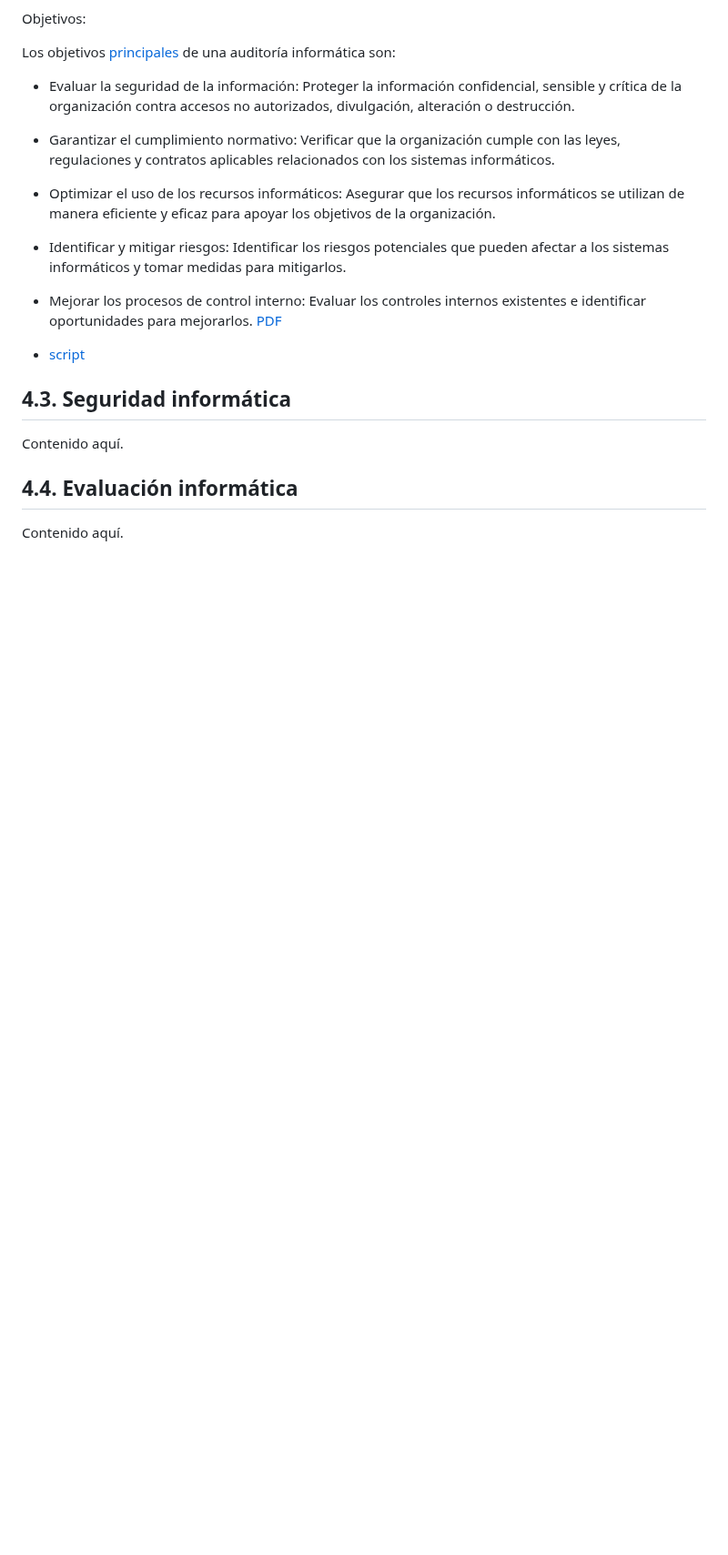
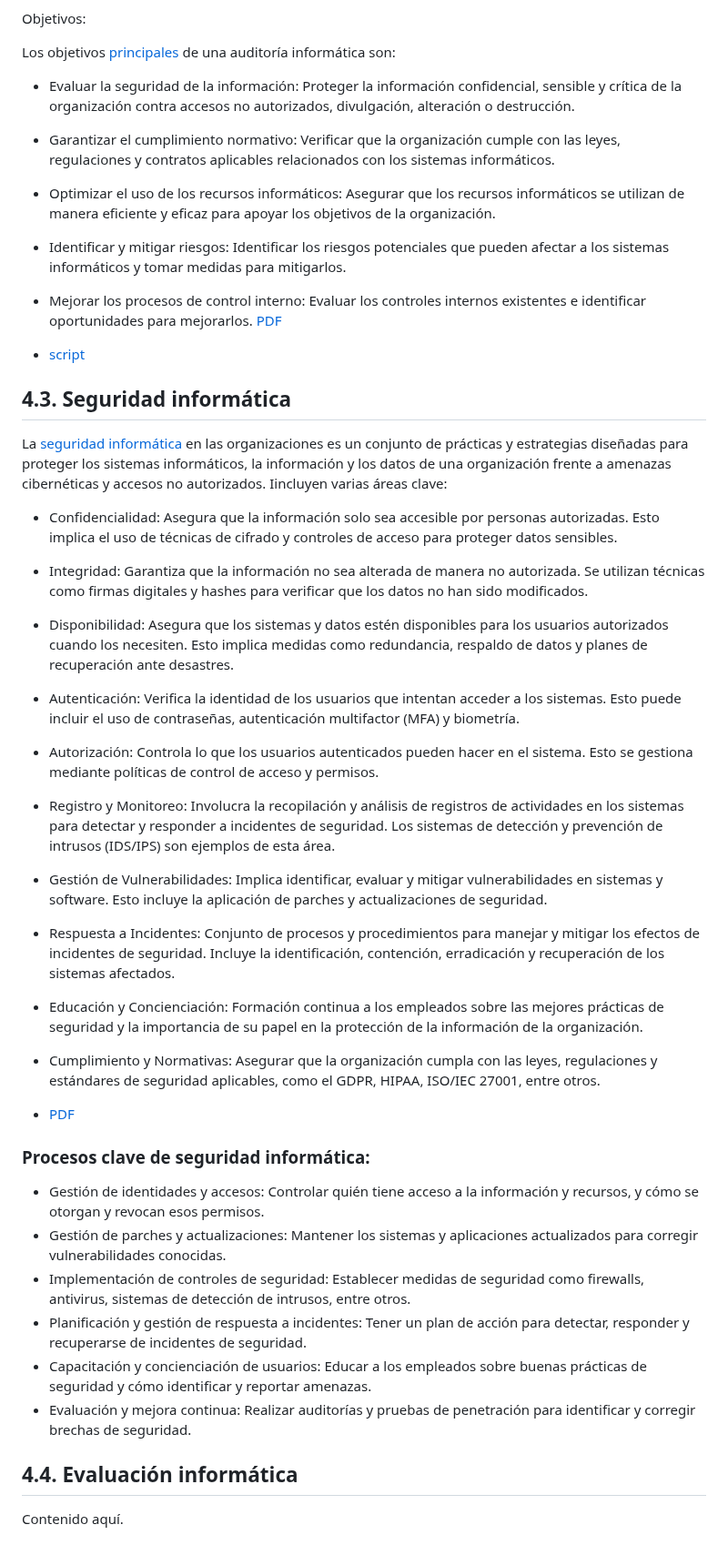
Before and after one commit to LeonRamos5366/SmartTeach, a Markdown page: Informatica.md, the part around the change. Shown at 91% size. GitHub-like rendering; blank space fills up the shorter version.

```diff
--- a/Informatica.md
+++ b/Informatica.md
@@ -127,7 +127,38 @@ Los objetivos [principales](https://www.youtube.com/watch?v=q8GsI-Hm6RY) de una
 - [script](https://github.com/LeonRamos5366/SmartTeach/blob/main/auditoria.sh)
 
 ## 4.3. Seguridad informática
-Contenido aquí.
+
+La [seguridad informática](https://www.youtube.com/watch?v=UIMW_px5jh0) en las organizaciones es un conjunto de prácticas y estrategias diseñadas para proteger los sistemas informáticos, la información y los datos de una organización frente a amenazas cibernéticas y accesos no autorizados. Iincluyen varias áreas clave:
+
+- Confidencialidad: Asegura que la información solo sea accesible por personas autorizadas. Esto implica el uso de técnicas de cifrado y controles de acceso para proteger datos sensibles.
+
+- Integridad: Garantiza que la información no sea alterada de manera no autorizada. Se utilizan técnicas como firmas digitales y hashes para verificar que los datos no han sido modificados.
+
+- Disponibilidad: Asegura que los sistemas y datos estén disponibles para los usuarios autorizados cuando los necesiten. Esto implica medidas como redundancia, respaldo de datos y planes de recuperación ante desastres.
+
+- Autenticación: Verifica la identidad de los usuarios que intentan acceder a los sistemas. Esto puede incluir el uso de contraseñas, autenticación multifactor (MFA) y biometría.
+
+- Autorización: Controla lo que los usuarios autenticados pueden hacer en el sistema. Esto se gestiona mediante políticas de control de acceso y permisos.
+
+- Registro y Monitoreo: Involucra la recopilación y análisis de registros de actividades en los sistemas para detectar y responder a incidentes de seguridad. Los sistemas de detección y prevención de intrusos (IDS/IPS) son ejemplos de esta área.
+
+- Gestión de Vulnerabilidades: Implica identificar, evaluar y mitigar vulnerabilidades en sistemas y software. Esto incluye la aplicación de parches y actualizaciones de seguridad.
+
+- Respuesta a Incidentes: Conjunto de procesos y procedimientos para manejar y mitigar los efectos de incidentes de seguridad. Incluye la identificación, contención, erradicación y recuperación de los sistemas afectados.
+
+- Educación y Concienciación: Formación continua a los empleados sobre las mejores prácticas de seguridad y la importancia de su papel en la protección de la información de la organización.
+
+- Cumplimiento y Normativas: Asegurar que la organización cumpla con las leyes, regulaciones y estándares de seguridad aplicables, como el GDPR, HIPAA, ISO/IEC 27001, entre otros.
+- [PDF]()
+
+### Procesos clave de seguridad informática:
+
+- Gestión de identidades y accesos: Controlar quién tiene acceso a la información y recursos, y cómo se otorgan y revocan esos permisos.
+- Gestión de parches y actualizaciones: Mantener los sistemas y aplicaciones actualizados para corregir vulnerabilidades conocidas.
+- Implementación de controles de seguridad: Establecer medidas de seguridad como firewalls, antivirus, sistemas de detección de intrusos, entre otros.
+- Planificación y gestión de respuesta a incidentes: Tener un plan de acción para detectar, responder y recuperarse de incidentes de seguridad.
+- Capacitación y concienciación de usuarios: Educar a los empleados sobre buenas prácticas de seguridad y cómo identificar y reportar amenazas.
+- Evaluación y mejora continua: Realizar auditorías y pruebas de penetración para identificar y corregir brechas de seguridad.
 
 ## 4.4. Evaluación informática
 Contenido aquí.
```
